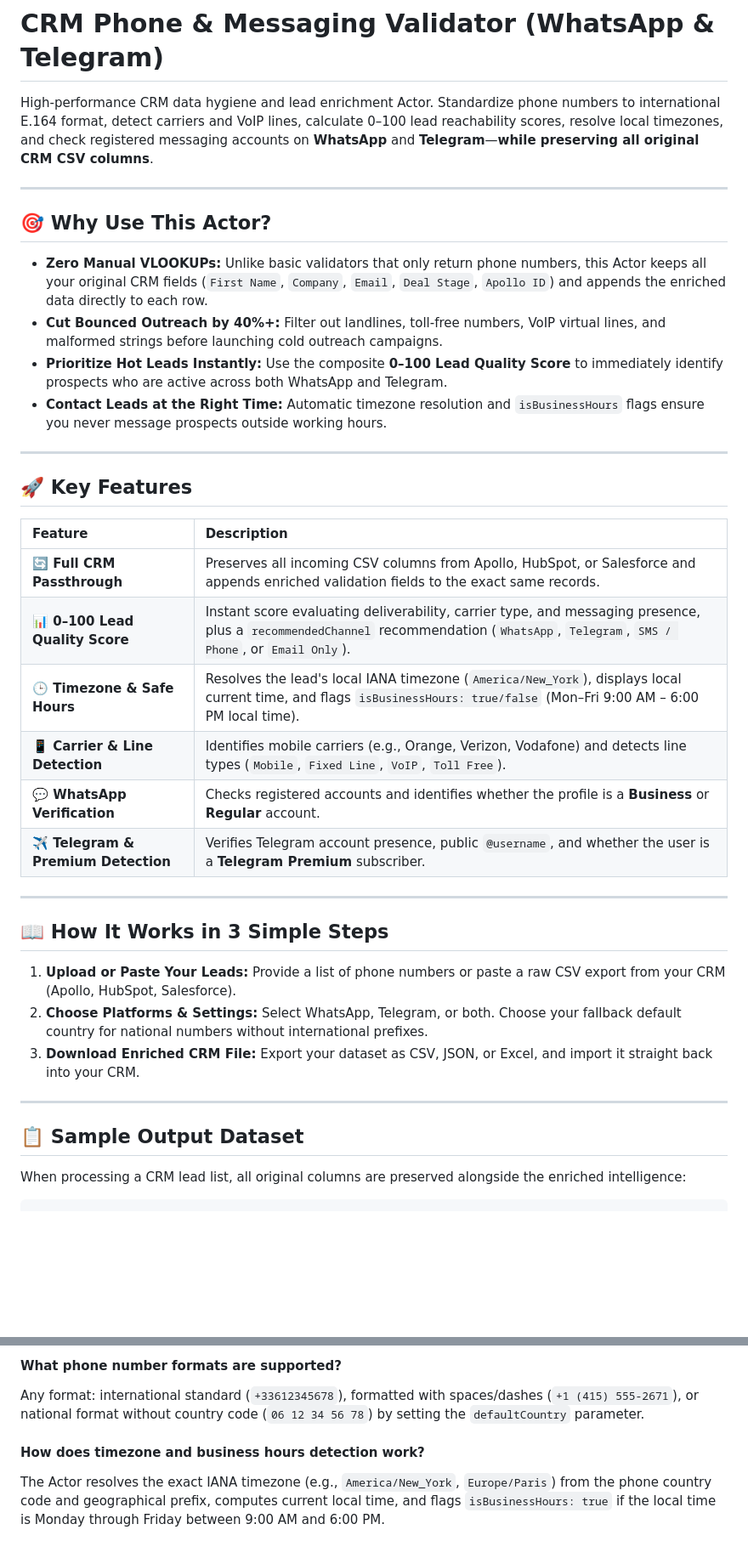
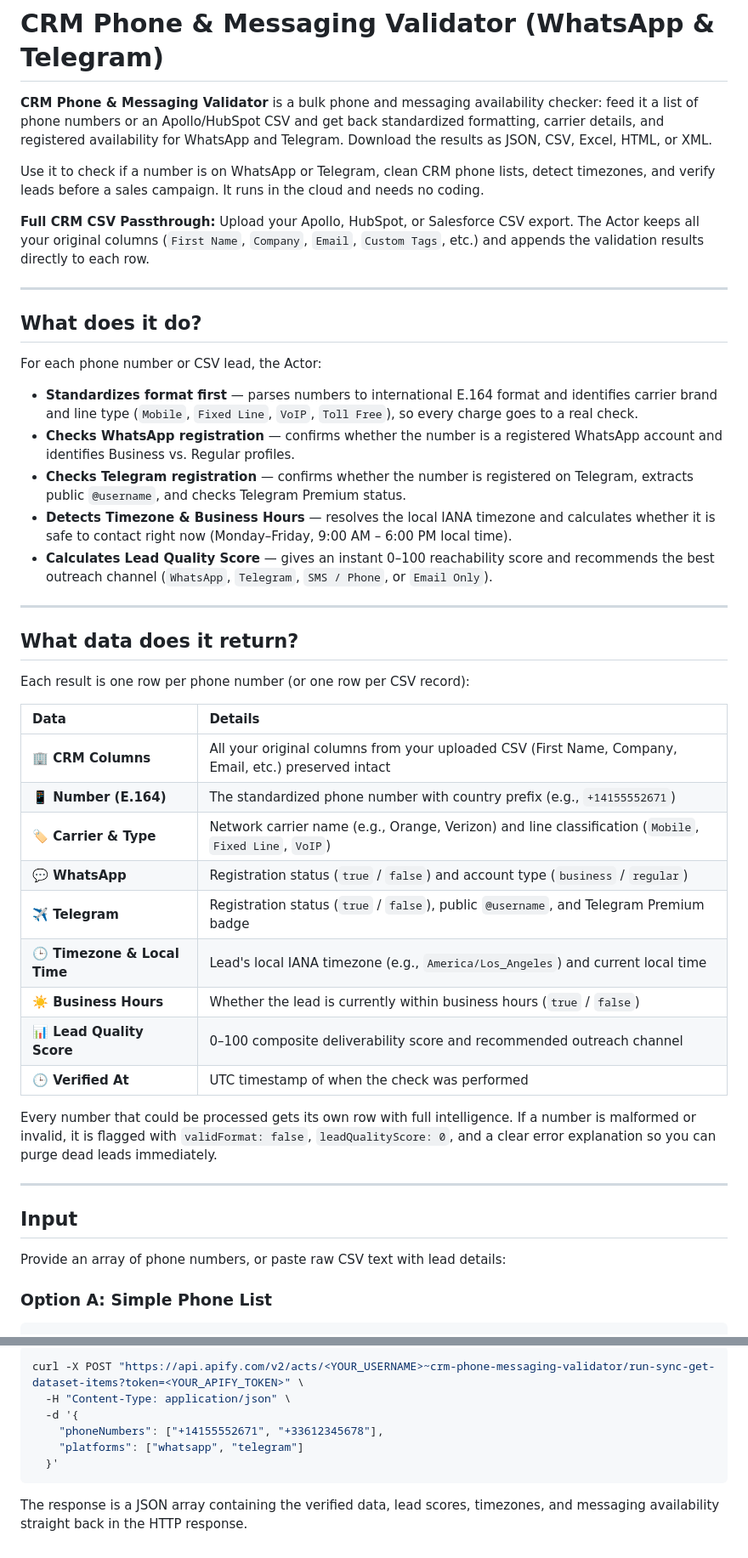
Before and after one commit to bilelBZ/NumChecker, a Markdown page: README.md, 2 parts joined by grey strips. Shown at 85% size. Rendered like a GitHub page; blank space fills up the shorter version.

Commit message:
docs: adapt README to exact Apify Store template structure

````diff
--- a/README.md
+++ b/README.md
@@ -1,42 +1,48 @@
 # CRM Phone & Messaging Validator (WhatsApp & Telegram)
 
-High-performance CRM data hygiene and lead enrichment Actor. Standardize phone numbers to international E.164 format, detect carriers and VoIP lines, calculate 0–100 lead reachability scores, resolve local timezones, and check registered messaging accounts on **WhatsApp** and **Telegram**—**while preserving all original CRM CSV columns**.
+**CRM Phone & Messaging Validator** is a bulk phone and messaging availability checker: feed it a list of phone numbers or an Apollo/HubSpot CSV and get back standardized formatting, carrier details, and registered availability for WhatsApp and Telegram. Download the results as JSON, CSV, Excel, HTML, or XML.
+
+Use it to check if a number is on WhatsApp or Telegram, clean CRM phone lists, detect timezones, and verify leads before a sales campaign. It runs in the cloud and needs no coding.
+
+**Full CRM CSV Passthrough:** Upload your Apollo, HubSpot, or Salesforce CSV export. The Actor keeps all your original columns (`First Name`, `Company`, `Email`, `Custom Tags`, etc.) and appends the validation results directly to each row.
 
 ---
 
-## 🎯 Why Use This Actor?
+## What does it do?
 
-- **Zero Manual VLOOKUPs:** Unlike basic validators that only return phone numbers, this Actor keeps all your original CRM fields (`First Name`, `Company`, `Email`, `Deal Stage`, `Apollo ID`) and appends the enriched data directly to each row.
-- **Cut Bounced Outreach by 40%+:** Filter out landlines, toll-free numbers, VoIP virtual lines, and malformed strings before launching cold outreach campaigns.
-- **Prioritize Hot Leads Instantly:** Use the composite **0–100 Lead Quality Score** to immediately identify prospects who are active across both WhatsApp and Telegram.
-- **Contact Leads at the Right Time:** Automatic timezone resolution and `isBusinessHours` flags ensure you never message prospects outside working hours.
+For each phone number or CSV lead, the Actor:
+- **Standardizes format first** — parses numbers to international E.164 format and identifies carrier brand and line type (`Mobile`, `Fixed Line`, `VoIP`, `Toll Free`), so every charge goes to a real check.
+- **Checks WhatsApp registration** — confirms whether the number is a registered WhatsApp account and identifies Business vs. Regular profiles.
+- **Checks Telegram registration** — confirms whether the number is registered on Telegram, extracts public `@username`, and checks Telegram Premium status.
+- **Detects Timezone & Business Hours** — resolves the local IANA timezone and calculates whether it is safe to contact right now (Monday–Friday, 9:00 AM – 6:00 PM local time).
+- **Calculates Lead Quality Score** — gives an instant 0–100 reachability score and recommends the best outreach channel (`WhatsApp`, `Telegram`, `SMS / Phone`, or `Email Only`).
 
 ---
 
-## 🚀 Key Features
+## What data does it return?
 
-| Feature | Description |
+Each result is one row per phone number (or one row per CSV record):
+
+| Data | Details |
 | :--- | :--- |
-| **🔄 Full CRM Passthrough** | Preserves all incoming CSV columns from Apollo, HubSpot, or Salesforce and appends enriched validation fields to the exact same records. |
-| **📊 0–100 Lead Quality Score** | Instant score evaluating deliverability, carrier type, and messaging presence, plus a `recommendedChannel` recommendation (`WhatsApp`, `Telegram`, `SMS / Phone`, or `Email Only`). |
-| **🕒 Timezone & Safe Hours** | Resolves the lead's local IANA timezone (`America/New_York`), displays local current time, and flags `isBusinessHours: true/false` (Mon–Fri 9:00 AM – 6:00 PM local time). |
-| **📱 Carrier & Line Detection** | Identifies mobile carriers (e.g., Orange, Verizon, Vodafone) and detects line types (`Mobile`, `Fixed Line`, `VoIP`, `Toll Free`). |
-| **💬 WhatsApp Verification** | Checks registered accounts and identifies whether the profile is a **Business** or **Regular** account. |
-| **✈️ Telegram & Premium Detection** | Verifies Telegram account presence, public `@username`, and whether the user is a **Telegram Premium** subscriber. |
+| **🏢 CRM Columns** | All your original columns from your uploaded CSV (First Name, Company, Email, etc.) preserved intact |
+| **📱 Number (E.164)** | The standardized phone number with country prefix (e.g., `+14155552671`) |
+| **🏷️ Carrier & Type** | Network carrier name (e.g., Orange, Verizon) and line classification (`Mobile`, `Fixed Line`, `VoIP`) |
+| **💬 WhatsApp** | Registration status (`true` / `false`) and account type (`business` / `regular`) |
+| **✈️ Telegram** | Registration status (`true` / `false`), public `@username`, and Telegram Premium badge |
+| **🕒 Timezone & Local Time** | Lead's local IANA timezone (e.g., `America/Los_Angeles`) and current local time |
+| **☀️ Business Hours** | Whether the lead is currently within business hours (`true` / `false`) |
+| **📊 Lead Quality Score** | 0–100 composite deliverability score and recommended outreach channel |
+| **🕒 Verified At** | UTC timestamp of when the check was performed |
+
+Every number that could be processed gets its own row with full intelligence. If a number is malformed or invalid, it is flagged with `validFormat: false`, `leadQualityScore: 0`, and a clear error explanation so you can purge dead leads immediately.
 
 ---
 
-## 📖 How It Works in 3 Simple Steps
+## Input
 
-1. **Upload or Paste Your Leads:** Provide a list of phone numbers or paste a raw CSV export from your CRM (Apollo, HubSpot, Salesforce).
-2. **Choose Platforms & Settings:** Select WhatsApp, Telegram, or both. Choose your fallback default country for national numbers without international prefixes.
-3. **Download Enriched CRM File:** Export your dataset as CSV, JSON, or Excel, and import it straight back into your CRM.
+Provide an array of phone numbers, or paste raw CSV text with lead details:
 
----
-
-## 📋 Sample Output Dataset
-
-When processing a CRM lead list, all original columns are preserved alongside the enriched intelligence:
-
+### Option A: Simple Phone List
 ```json
 {
@@ -116,6 +139,11 @@ You can easily integrate this Actor into your automated lead workflows:
 
-#### What phone number formats are supported?
-Any format: international standard (`+33612345678`), formatted with spaces/dashes (`+1 (415) 555-2671`), or national format without country code (`06 12 34 56 78`) by setting the `defaultCountry` parameter.
+```bash
+curl -X POST "https://api.apify.com/v2/acts/<YOUR_USERNAME>~crm-phone-messaging-validator/run-sync-get-dataset-items?token=<YOUR_APIFY_TOKEN>" \
+  -H "Content-Type: application/json" \
+  -d '{
+    "phoneNumbers": ["+14155552671", "+33612345678"],
+    "platforms": ["whatsapp", "telegram"]
+  }'
+```
 
-#### How does timezone and business hours detection work?
-The Actor resolves the exact IANA timezone (e.g., `America/New_York`, `Europe/Paris`) from the phone country code and geographical prefix, computes current local time, and flags `isBusinessHours: true` if the local time is Monday through Friday between 9:00 AM and 6:00 PM.
+The response is a JSON array containing the verified data, lead scores, timezones, and messaging availability straight back in the HTTP response.
````
Also changed, not shown: other parts of README.md (+71 -54 lines).
